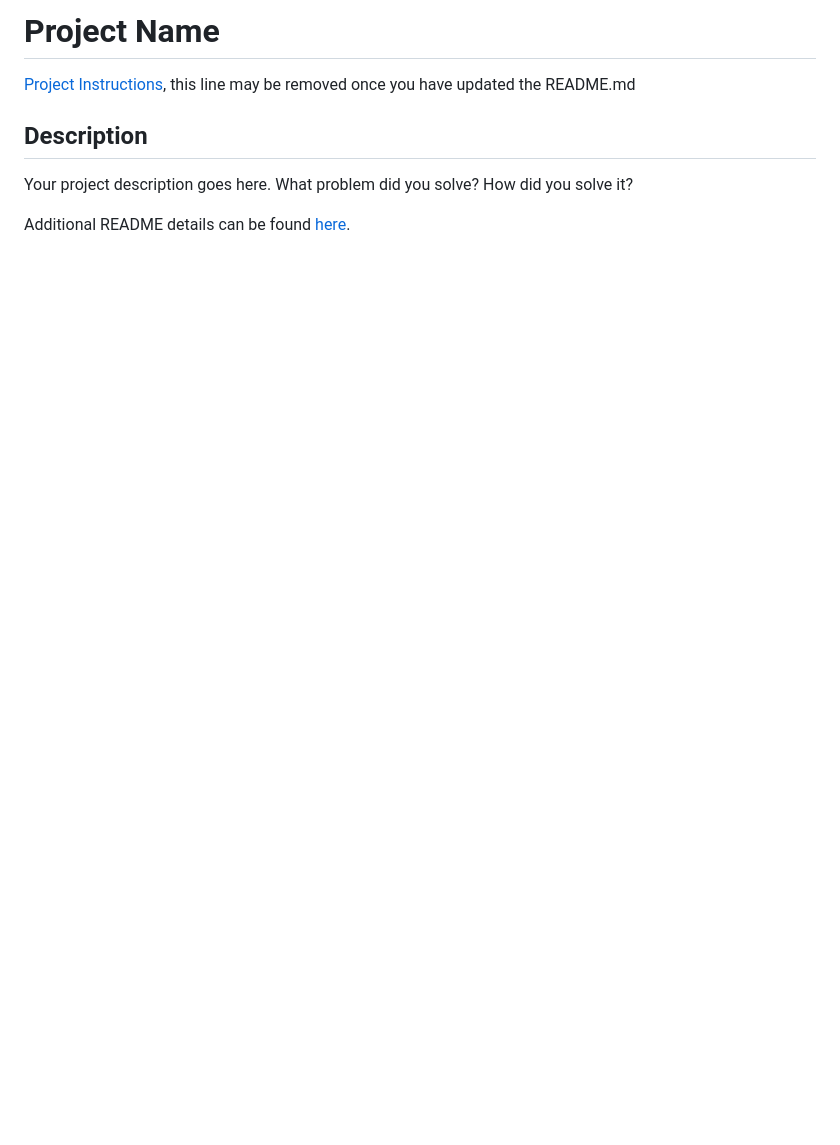
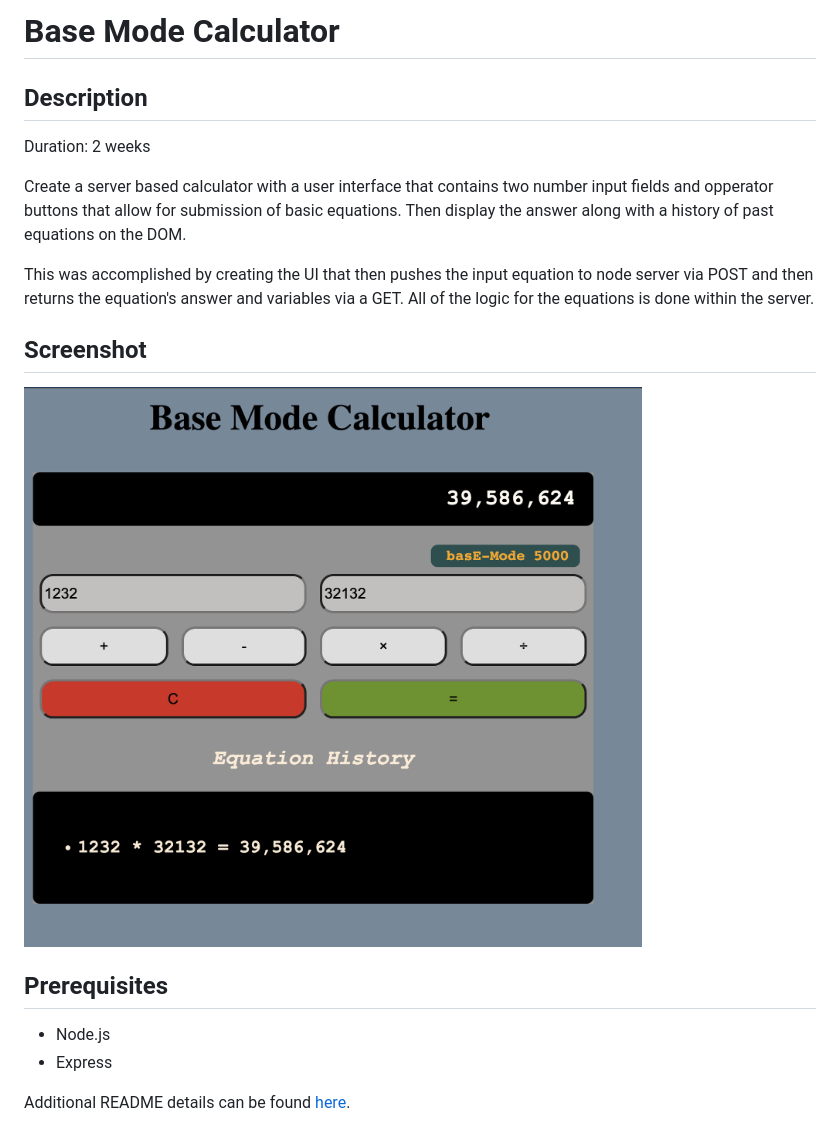
Before and after one commit to Jbaxend1/base-mode-server-calculator, a Markdown page: README.md, the part around the change. Rendered like a GitHub page; pictures changed too: images/UIscreen.png (added); blank space fills up the shorter version.

```diff
--- a/README.md
+++ b/README.md
@@ -1,9 +1,20 @@
-# Project Name
-
-[Project Instructions](./INSTRUCTIONS.md), this line may be removed once you have updated the README.md
+# Base Mode Calculator
 
 ## Description
 
-Your project description goes here. What problem did you solve? How did you solve it?
+Duration: 2 weeks
+
+Create a server based calculator with a user interface that contains two number input fields and opperator buttons that allow for submission of basic equations. Then display the answer along with a history of past equations on the DOM.
+
+This was accomplished by creating the UI that then pushes the input equation to node server via POST and then returns the equation's answer and variables via a GET. All of the logic for the equations is done within the server.
+
+## Screenshot
+
+![User_Interface](/images/UIscreen.png)
+
+## Prerequisites
+
+- Node.js
+- Express
 
 Additional README details can be found [here](https://github.com/PrimeAcademy/readme-template/blob/master/README.md).
```
Also changed, not shown: INSTRUCTIONS.md (+1 -1 lines), 1 other file.
